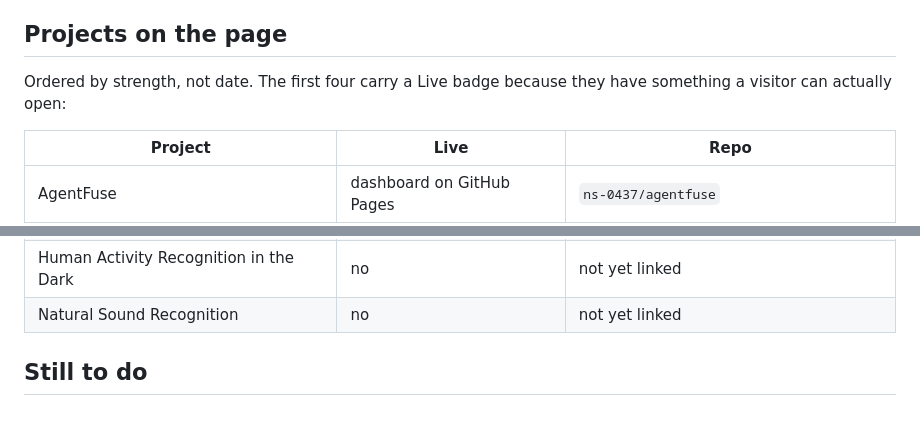
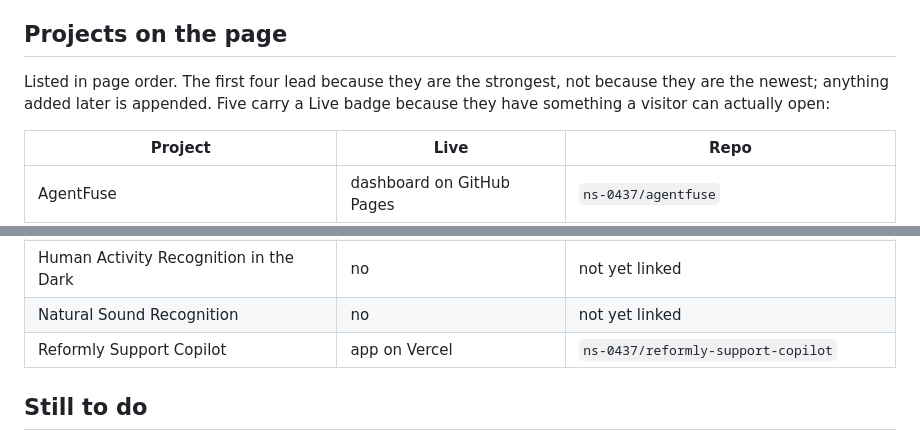
Before and after one commit to ns-0437/ns-0437.github.io, a Markdown page: README.md, 2 parts joined by grey strips. Drawn GitHub-style.

Commit message:
List Reformly in the README roster
Also corrects the ordering note: the table said 'ordered by strength',
which stopped being true once a live project was appended at the end.

```diff
--- a/README.md
+++ b/README.md
@@ -129,8 +129,9 @@ capabilities, because that is what the evaluation found.
 
 ## Projects on the page
 
-Ordered by strength, not date. The first four carry a Live badge because they have
-something a visitor can actually open:
+Listed in page order. The first four lead because they are the strongest, not because
+they are the newest; anything added later is appended. Five carry a Live badge because
+they have something a visitor can actually open:
 
 | Project | Live | Repo |
 |---|---|---|
@@ -142,6 +143,7 @@ something a visitor can actually open:
 | AI Résumé Optimizer | no | not yet linked |
 | Human Activity Recognition in the Dark | no | not yet linked |
 | Natural Sound Recognition | no | not yet linked |
+| Reformly Support Copilot | app on Vercel | `ns-0437/reformly-support-copilot` |
 
 ## Still to do
 
```
